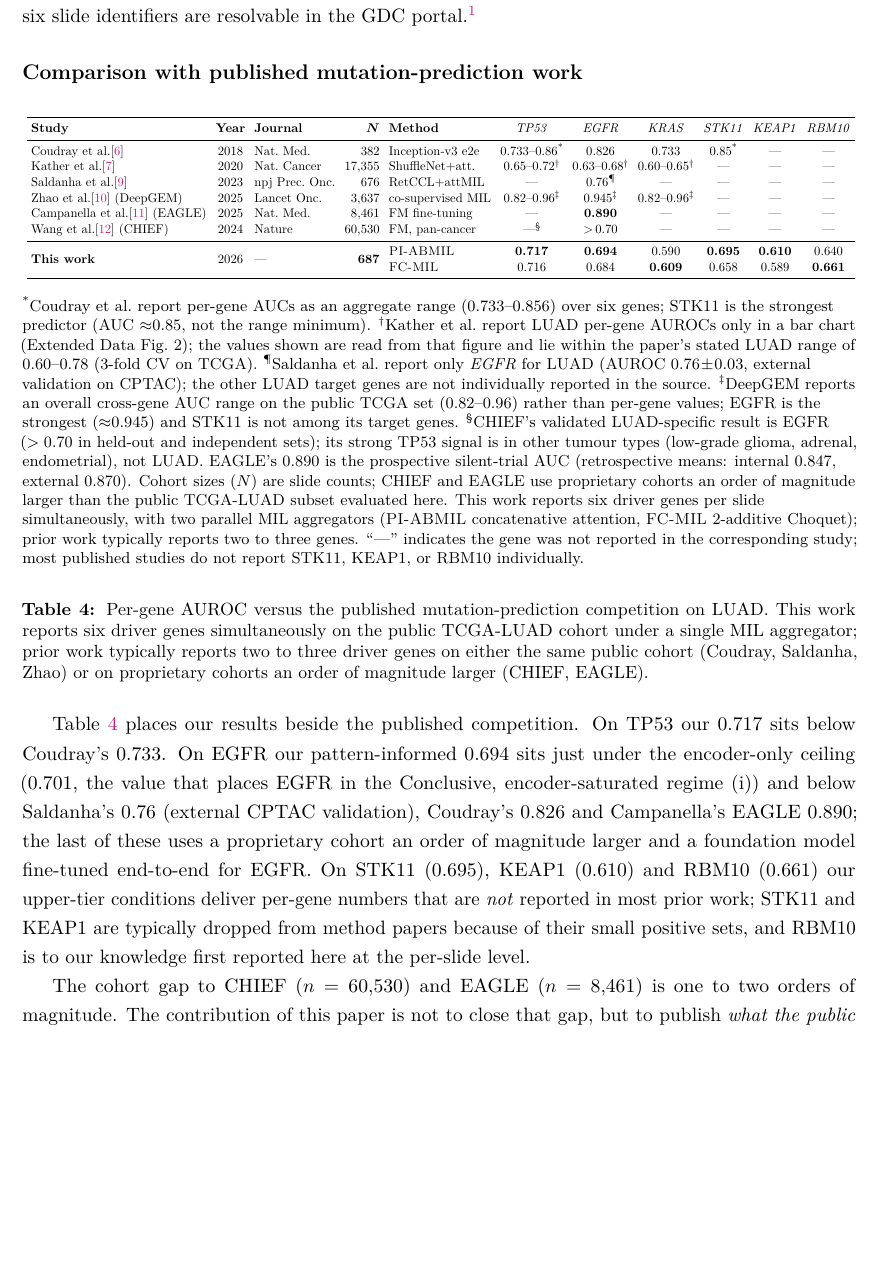
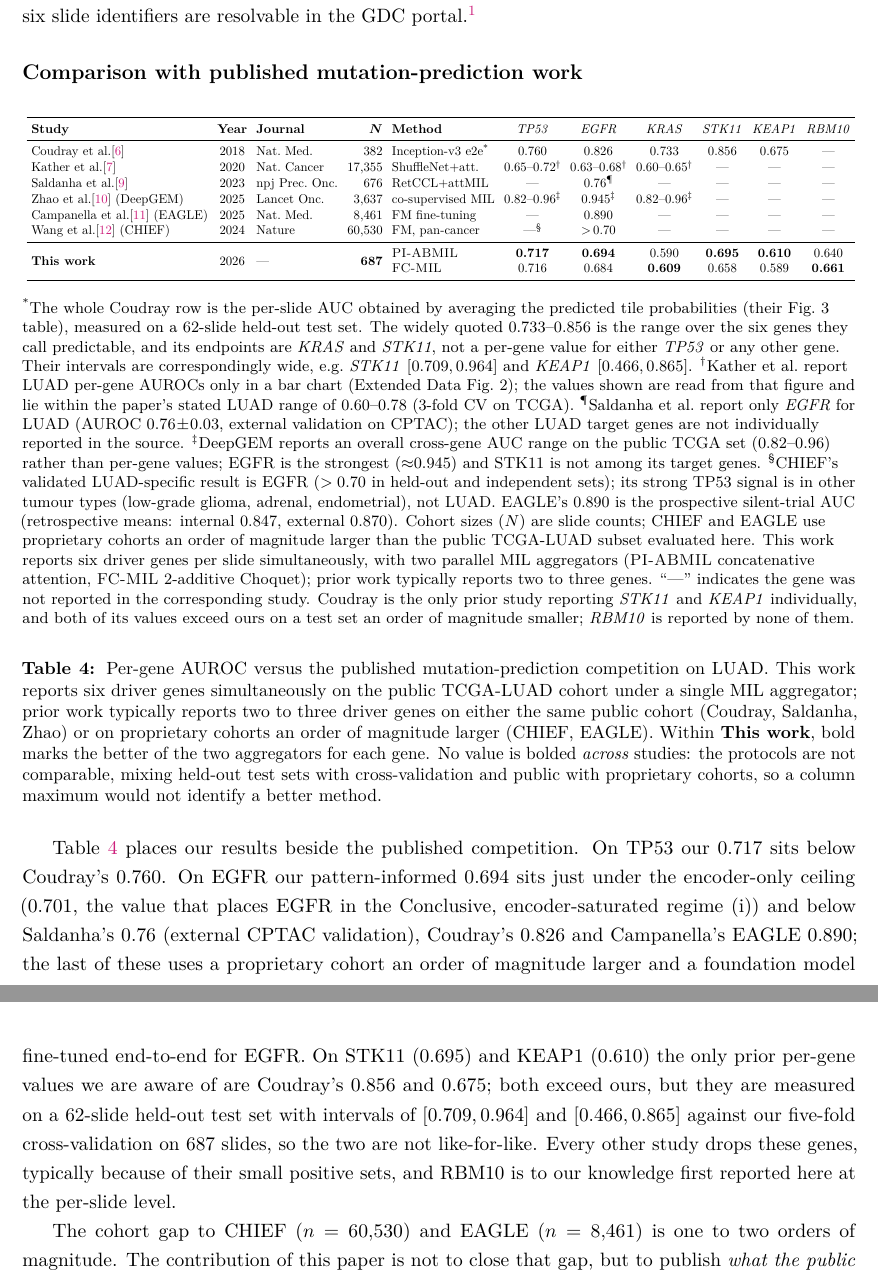
Before and after one commit to slima2/paper1-medical, a LaTeX paper (main.tex, which reads sections/03_results.tex, tables/tab_literature_comparison.tex): part of page 13 of 54 before the commit and two parts of pages 13 and 15 of 54 after it, the two joined at a grey line, cut so that both start at the same text, the shorter picture padded with empty space. Compiled offline with pdfLaTeX.

Commit message:
﻿literature table: correct the Coudray row against the source
Checking the Introduction against the rest of the paper surfaced the same
number, 0.733, attributed to KRAS in the Introduction and to TP53 in Results.
Coudray's Fig. 3 table settles it: the Introduction was right. Per-slide AUCs
are STK11 0.856, EGFR 0.826, SETBP1 0.775, TP53 0.760, FAT1 0.750, KRAS 0.733,
KEAP1 0.675, on a 62-slide held-out test set.

- TP53 0.733 -> 0.760 in the table and in the Results sentence.
- STK11 0.85 -> 0.856.
- KEAP1 was marked not reported; Coudray reports it at 0.675, above our 0.610.
  Results and the closing footnote now say so instead of claiming these genes
  are absent from prior work.
- The asterisk footnote claimed Coudray report only an aggregate range. They
  report per-gene values with intervals; 0.733-0.856 is the range over the six
  predictable genes, with KRAS and STK11 as its endpoints.
- Dropped the bold from Campanella's 0.890 and stated the convention in the
  caption: bold compares our two aggregators only, never across studies, whose
  protocols are not comparable.

Also in the Introduction: tightened the out-of-ontology bound to [0.61, 0.70]
and noted that the CPTAC refit returns the additive sub-form as an unresolved
point estimate.

```diff
--- a/sections/03_results.tex
+++ b/sections/03_results.tex
@@ -459,23 +459,30 @@ This work reports six driver genes simultaneously on the public
 TCGA-LUAD cohort under a single MIL aggregator;
 prior work typically reports two to three driver genes on either
 the same public cohort (Coudray, Saldanha, Zhao) or on proprietary
-cohorts an order of magnitude larger (CHIEF, EAGLE).}
+cohorts an order of magnitude larger (CHIEF, EAGLE).
+Within \textbf{This work}, bold marks the better of the two aggregators
+for each gene. No value is bolded \emph{across} studies: the protocols
+are not comparable, mixing held-out test sets with cross-validation and
+public with proprietary cohorts, so a column maximum would not identify
+a better method.}
 \label{tab:literature_comparison_resultssec}
 \end{table}
 
 \cref{tab:literature_comparison_resultssec} places our results
 beside the published competition.
-On TP53 our $0.717$ sits below Coudray's $0.733$.
+On TP53 our $0.717$ sits below Coudray's $0.760$.
 On EGFR our pattern-informed $0.694$ sits just under the
 encoder-only ceiling ($0.701$, the value that places EGFR in the
 Conclusive, encoder-saturated regime~(i)) and below Saldanha's $0.76$
 (external CPTAC validation), Coudray's $0.826$ and Campanella's EAGLE
 $0.890$; the last of these uses a proprietary cohort an order of magnitude
 larger and a foundation model fine-tuned end-to-end for EGFR.
-On STK11 ($0.695$), KEAP1 ($0.610$) and RBM10 ($0.661$) our
-upper-tier conditions deliver per-gene numbers that are
-\emph{not} reported in most prior work; STK11 and KEAP1 are
-typically dropped from method papers because of their small
+On STK11 ($0.695$) and KEAP1 ($0.610$) the only prior per-gene values
+we are aware of are Coudray's $0.856$ and $0.675$; both exceed ours,
+but they are measured on a $62$-slide held-out test set with intervals
+of $[0.709,0.964]$ and $[0.466,0.865]$ against our five-fold
+cross-validation on $687$ slides, so the two are not like-for-like.
+Every other study drops these genes, typically because of their small
 positive sets, and RBM10 is to our knowledge first reported
 here at the per-slide level.
 
--- a/tables/tab_literature_comparison.tex
+++ b/tables/tab_literature_comparison.tex
@@ -14,8 +14,8 @@
   \textit{STK11} & \textit{KEAP1} & \textit{RBM10} \\
 \midrule
 Coudray~et~al.\cite{coudray2018classification} &
-  2018 & Nat.\ Med.\ & 382 & Inception-v3 e2e &
-  0.733--0.86\textsuperscript{*} & 0.826 & 0.733 & 0.85\textsuperscript{*} & --- & --- \\
+  2018 & Nat.\ Med.\ & 382 & Inception-v3 e2e\textsuperscript{*} &
+  0.760 & 0.826 & 0.733 & 0.856 & 0.675 & --- \\
 Kather~et~al.\cite{kather2020pancancer} &
   2020 & Nat.\ Cancer & 17{,}355 & ShuffleNet+att.\ &
   0.65--0.72$^{\dagger}$ & 0.63--0.68$^{\dagger}$ & 0.60--0.65$^{\dagger}$ & --- & --- & --- \\
@@ -28,7 +28,7 @@ Zhao~et~al.\cite{zhao2025deepgem} (DeepGEM) &
   0.82--0.96\textsuperscript{$\ddagger$} & 0.945\textsuperscript{$\ddagger$} & 0.82--0.96\textsuperscript{$\ddagger$} & --- & --- & --- \\
 Campanella~et~al.\cite{campanella2025eagle} (EAGLE) &
   2025 & Nat.\ Med.\ & 8{,}461 & FM fine-tuning &
-  --- & \textbf{0.890} & --- & --- & --- & --- \\
+  --- & 0.890 & --- & --- & --- & --- \\
 Wang~et~al.\cite{wang2024chief} (CHIEF) &
   2024 & Nature & 60{,}530 & FM, pan-cancer &
   ---\textsuperscript{\S} & $>$\,0.70 & --- & --- & --- & --- \\
@@ -40,9 +40,13 @@ Wang~et~al.\cite{wang2024chief} (CHIEF) &
 \end{tabular}%
 }
 \begin{flushleft}\footnotesize
-\textsuperscript{*}Coudray~et~al.\ report per-gene AUCs as an aggregate
-range (0.733--0.856) over six genes; STK11 is the strongest predictor
-(AUC ${\approx}0.85$, not the range minimum).
+\textsuperscript{*}The whole Coudray row is the per-slide AUC obtained by
+averaging the predicted tile probabilities (their Fig.~3 table), measured on a
+$62$-slide held-out test set. The widely quoted $0.733$--$0.856$ is the range
+over the six genes they call predictable, and its endpoints are \textit{KRAS}
+and \textit{STK11}, not a per-gene value for either \textit{TP53} or any other
+gene. Their intervals are correspondingly wide, e.g.\ \textit{STK11}
+$[0.709,0.964]$ and \textit{KEAP1} $[0.466,0.865]$.
 $^{\dagger}$Kather~et~al.\ report LUAD per-gene AUROCs only in a bar chart
 (Extended Data Fig.~2); the values shown are read from that figure and lie
 within the paper's stated LUAD range of $0.60$--$0.78$ (3-fold CV on TCGA).
@@ -64,6 +68,8 @@ This work reports six driver genes per slide simultaneously, with two
 parallel MIL aggregators (\piabmil{} concatenative attention,
 \fcmil{} 2-additive Choquet); prior work typically reports two to three
 genes.
-``---'' indicates the gene was not reported in the corresponding study;
-most published studies do not report STK11, KEAP1, or RBM10 individually.
+``---'' indicates the gene was not reported in the corresponding study.
+Coudray is the only prior study reporting \textit{STK11} and \textit{KEAP1}
+individually, and both of its values exceed ours on a test set an order of
+magnitude smaller; \textit{RBM10} is reported by none of them.
 \end{flushleft}
```
Also changed, not shown: sections/02_introduction.tex (+4 -3 lines).
